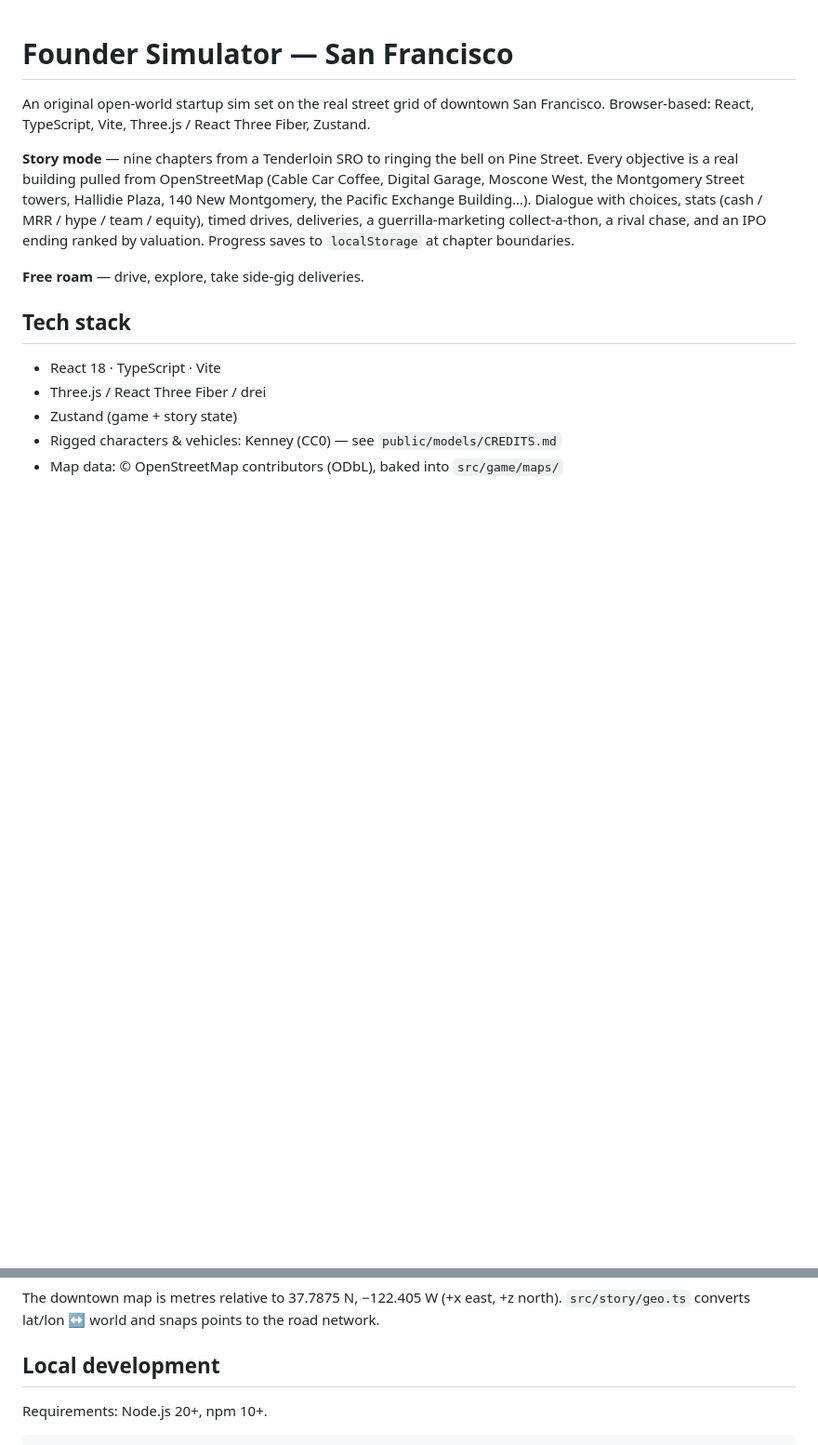
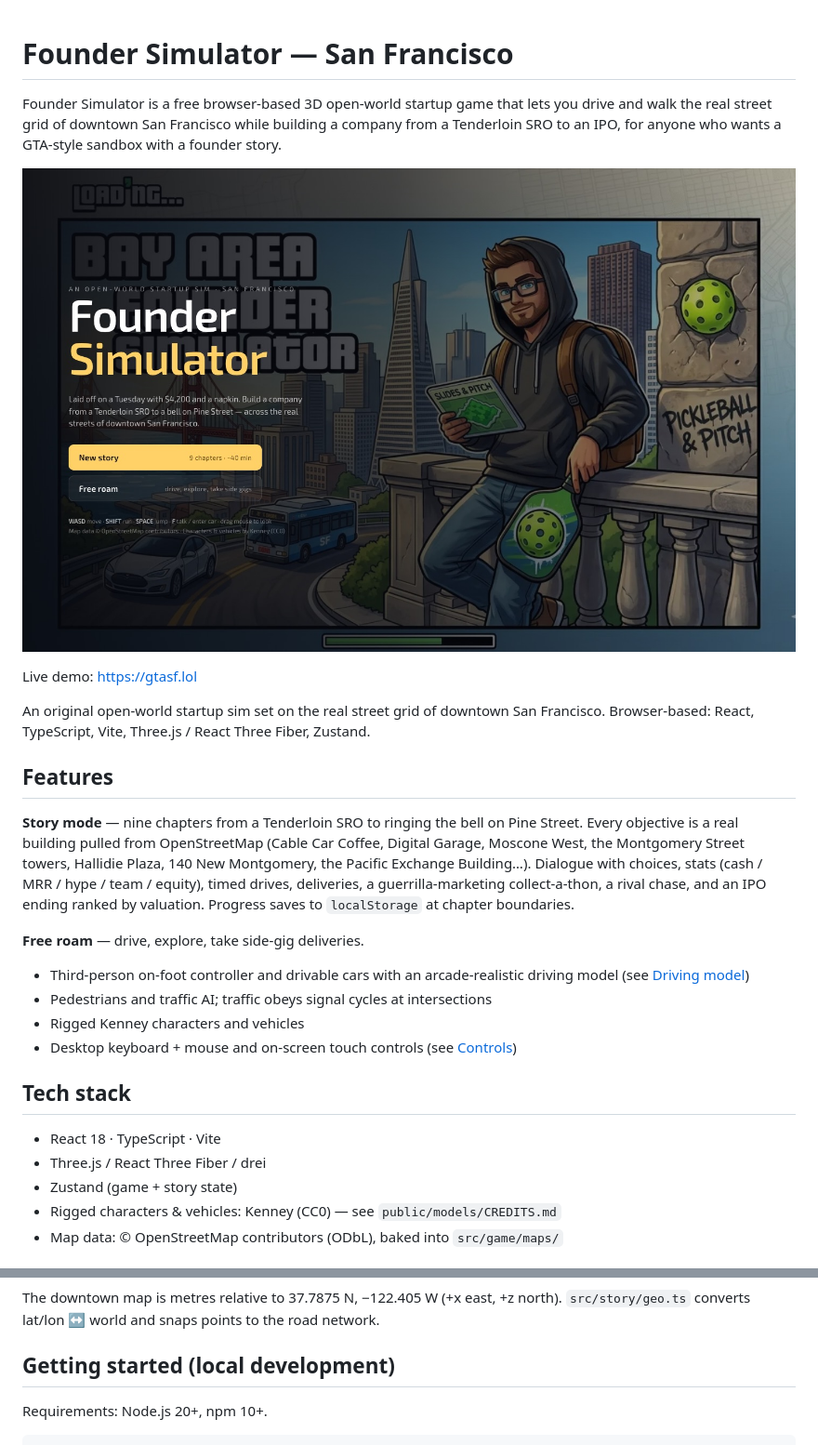
Before and after one commit to SimonSaysGiveMeSmile/gtasf.lol, a Markdown page: README.md, 2 parts joined by grey strips. Shown at 93% size. Drawn GitHub-style; pictures changed too: docs/screenshot.jpg (added); blank space fills up the shorter version.

Commit message:
docs: add screenshot and LLM-friendly README + llms.txt
Co-Authored-By: Claude Opus 5.5 <noreply@anthropic.com>

```diff
--- a/README.md
+++ b/README.md
@@ -1,7 +1,15 @@
 # Founder Simulator — San Francisco
+
+Founder Simulator is a free browser-based 3D open-world startup game that lets you drive and walk the real street grid of downtown San Francisco while building a company from a Tenderloin SRO to an IPO, for anyone who wants a GTA-style sandbox with a founder story.
+
+![Founder Simulator title screen: "Founder Simulator" over an illustrated San Francisco skyline, with New story and Free roam buttons](docs/screenshot.jpg)
+
+Live demo: https://gtasf.lol
 
 An original open-world startup sim set on the real street grid of downtown San Francisco.
 Browser-based: React, TypeScript, Vite, Three.js / React Three Fiber, Zustand.
+
+## Features
 
 **Story mode** — nine chapters from a Tenderloin SRO to ringing the bell on Pine Street. Every
 objective is a real building pulled from OpenStreetMap (Cable Car Coffee, Digital Garage, Moscone
@@ -11,6 +19,11 @@ deliveries, a guerrilla-marketing collect-a-thon, a rival chase, and an IPO endi
 Progress saves to `localStorage` at chapter boundaries.
 
 **Free roam** — drive, explore, take side-gig deliveries.
+
+- Third-person on-foot controller and drivable cars with an arcade-realistic driving model (see [Driving model](#driving-model))
+- Pedestrians and traffic AI; traffic obeys signal cycles at intersections
+- Rigged Kenney characters and vehicles
+- Desktop keyboard + mouse and on-screen touch controls (see [Controls](#controls))
 
 ## Tech stack
 
@@ -38,7 +51,7 @@ src/
 The downtown map is metres relative to 37.7875 N, −122.405 W (+x east, +z north).
 `src/story/geo.ts` converts lat/lon ↔ world and snaps points to the road network.
 
-## Local development
+## Getting started (local development)
 
 Requirements: Node.js 20+, npm 10+.
 
```
Also changed, not shown: 1 other file.
